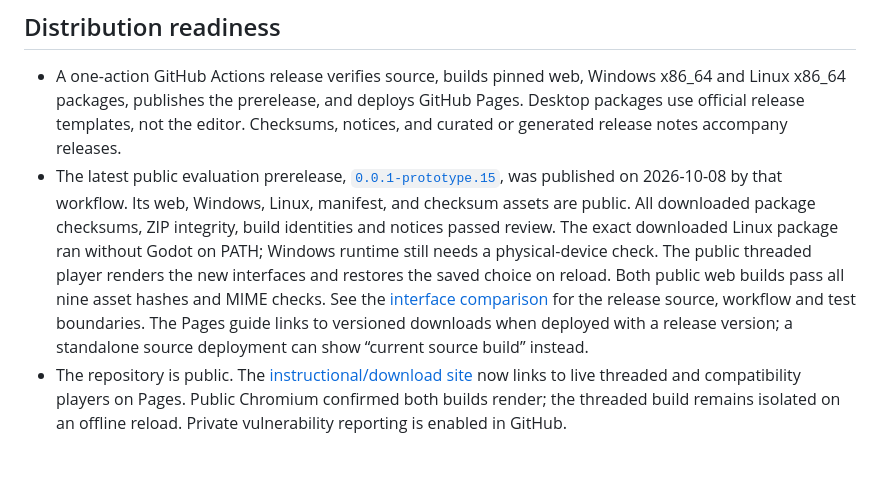
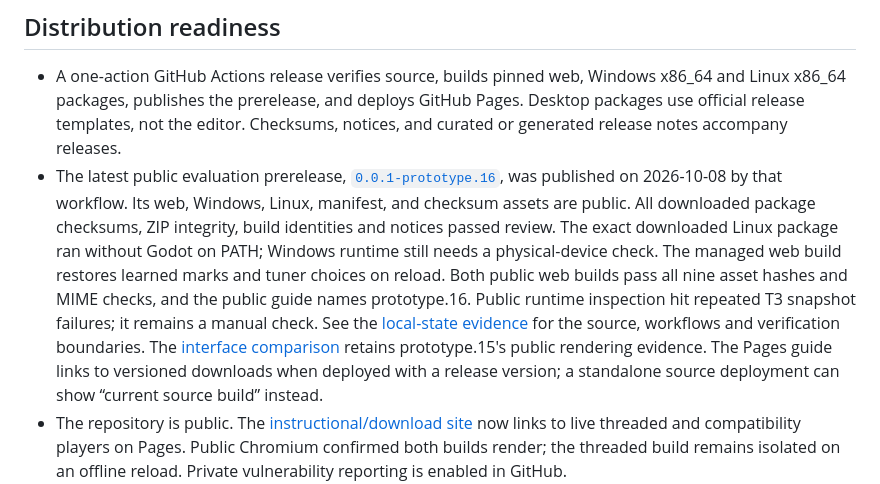
Before and after one commit to bluehexagons/libretabs, a Markdown page: docs/project-status.md, the part around the change. Rendered like a GitHub page; blank space fills up the shorter version.

```diff
--- a/docs/project-status.md
+++ b/docs/project-status.md
@@ -48,15 +48,19 @@ is available on the managed network. It is not a public launch URL.
   Pages. Desktop packages use official release templates, not the editor.
   Checksums, notices, and curated or generated release notes accompany releases.
 - The latest public evaluation prerelease,
-  [`0.0.1-prototype.15`](https://github.com/bluehexagons/libretabs/releases/tag/v0.0.1-prototype.15),
+  [`0.0.1-prototype.16`](https://github.com/bluehexagons/libretabs/releases/tag/v0.0.1-prototype.16),
   was published on 2026-10-08 by that workflow. Its web, Windows, Linux, manifest,
   and checksum assets are public. All downloaded package checksums, ZIP integrity,
   build identities and notices passed review. The exact downloaded Linux package
   ran without Godot on PATH; Windows runtime still needs a physical-device check.
-  The public threaded player renders the new interfaces and restores the saved
-  choice on reload. Both public web builds pass all nine asset hashes and MIME
-  checks. See the [interface comparison](evidence/interface-comparison-2026-10-08.md)
-  for the release source, workflow and test boundaries.
+  The managed web build restores learned marks and tuner choices on reload. Both
+  public web builds pass all nine asset hashes and MIME checks, and the public
+  guide names prototype.16. Public runtime inspection hit repeated T3 snapshot
+  failures; it remains a manual check. See the
+  [local-state evidence](evidence/local-state-2026-10-08.md) for the source,
+  workflows and verification boundaries. The
+  [interface comparison](evidence/interface-comparison-2026-10-08.md) retains
+  prototype.15's public rendering evidence.
   The Pages guide links to versioned downloads
   when deployed with a release version; a standalone source deployment can show
   “current source build” instead.
```
Also changed, not shown: docs/evidence/local-state-2026-10-08.md (+28 -0 lines).
